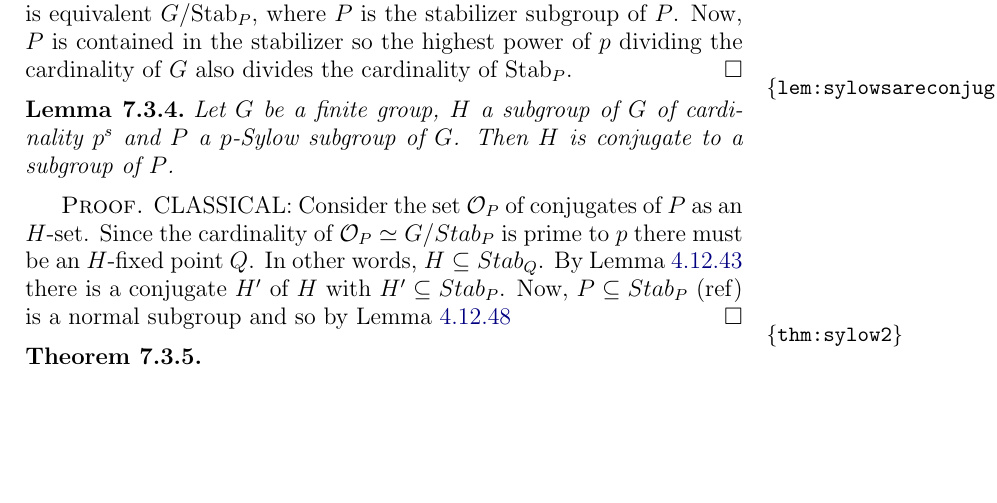
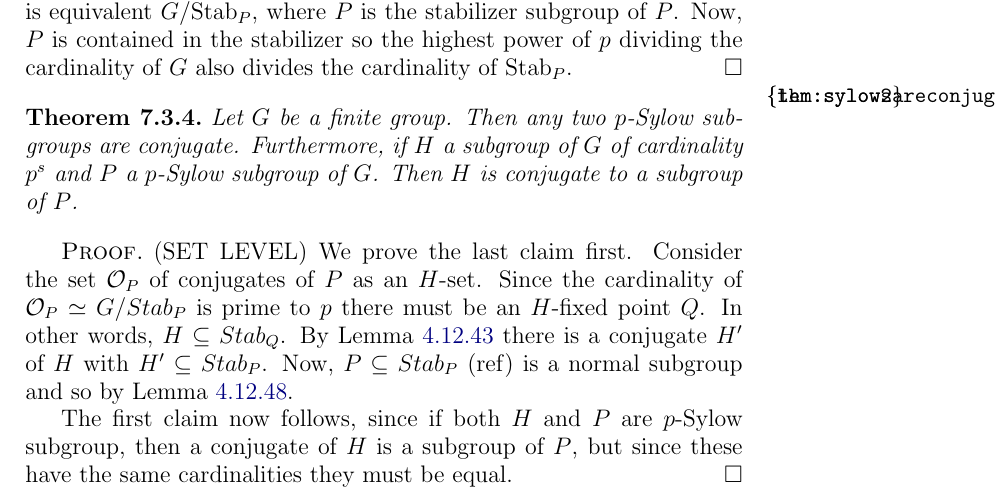
Before and after one commit to UniMath/SymmetryBook, a LaTeX thesis (book.tex, which reads fingp.tex): part of page 151 of 187, cut so that both start at the same text, the shorter picture padded with empty space. Compiled offline with pdfLaTeX.

Commit message:
second Sylow

```diff
--- a/fingp.tex
+++ b/fingp.tex
@@ -239,16 +239,17 @@ we obtain a subgroup $H$ of $N_G(K)$ of \gporder $p^n$ ($H$ is a free $K$-set wi
   Let $X$ be the $G$-set of conjugates of $P$.  Being a $G$-orbit, $X$ is equivalent $G/\mathrm{Stab}_P$, where $P$ is the stabilizer subgroup of $P$.  Now, $P$ is contained in the stabilizer so the highest power of $p$ dividing the \gporder of $G$ also divides the \gporder of $\mathrm{Stab}_P$.
 \end{proof}
 
-\begin{lemma}
+\begin{theorem}
+  \label{thm:sylow2}%\begin{lemma}
   \label{lem:sylowsareconjugates}
-  Let $G$ be a finite group, $H$ a subgroup of $G$ of \gporder $p^s$ and $P$ a $p$-Sylow subgroup of $G$.  Then $H$ is conjugate to a subgroup of $P$.
-\end{lemma}
+  Let $G$ be a finite group.  Then any two $p$-Sylow subgroups are conjugate.
+Furthermore, if $H$ a subgroup of $G$ of \gporder $p^s$ and $P$ a $p$-Sylow subgroup of $G$.  Then $H$ is conjugate to a subgroup of $P$.
+\end{theorem}
+
 \begin{proof}
-  CLASSICAL:
-  Consider the set $\mathcal O_P$ of conjugates of $P$ as an $H$-set.  Since the cardinality of $\mathcal O_P\simeq G/Stab_P$ is prime to $p$ there must be an $H$-fixed point $Q$.  In other words, $H\subseteq Stab_Q$.  By \cref{lem:thereisaconjugate} there is a conjugate $H'$ of $H$ with $H'\subseteq Stab_P$.  Now, $P\subseteq Stab_P$ (ref) is a normal subgroup and so by \cref{lem:iso2}
+  (SET LEVEL)
+  We prove the last claim first.
+  Consider the set $\mathcal O_P$ of conjugates of $P$ as an $H$-set.  Since the cardinality of $\mathcal O_P\simeq G/Stab_P$ is prime to $p$ there must be an $H$-fixed point $Q$.  In other words, $H\subseteq Stab_Q$.  By \cref{lem:thereisaconjugate} there is a conjugate $H'$ of $H$ with $H'\subseteq Stab_P$.  Now, $P\subseteq Stab_P$ (ref) is a normal subgroup and so by \cref{lem:iso2}.
+
+The first claim now follows, since if both $H$ and $P$ are $p$-Sylow subgroup, then a conjugate of $H$ is a subgroup of $P$, but since these have the same cardinalities they must be equal.
 \end{proof}
-
-
-\begin{theorem}
-  \label{thm:sylow2}
-\end{theorem}
```
